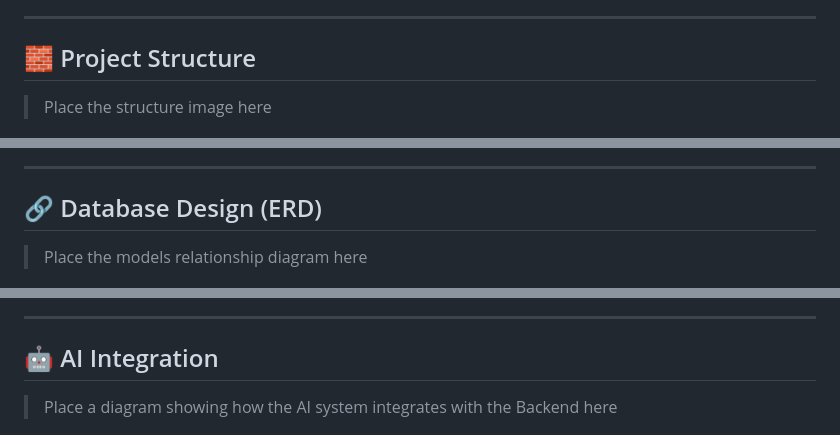
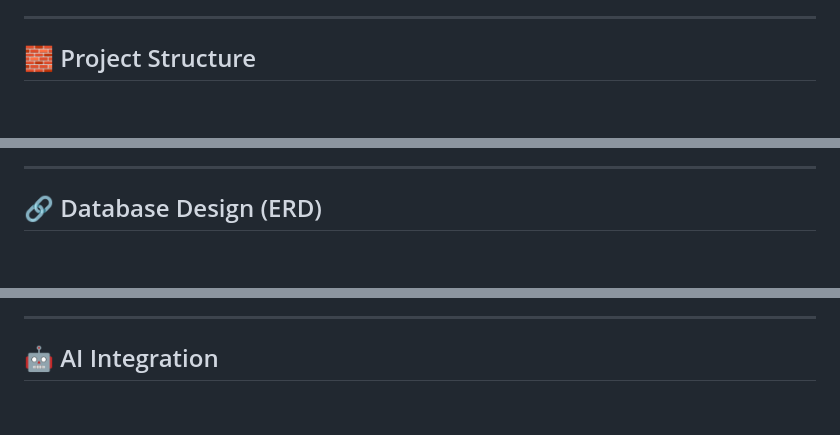
Before and after one commit to Amr-Khaled9/Factory-Safety, a Markdown page: README.md, 3 parts joined by grey strips. Drawn GitHub-style; blank space fills up the shorter version.

```diff
--- a/README.md
+++ b/README.md
@@ -71,15 +71,11 @@ Every request is validated through dedicated **Form Requests**, then passed to t
 
 ## 🧱 Project Structure
 
-> Place the structure image here
-
 ![Project Structure](public/system.png)
 
 ---
 
 ## 🔗 Database Design (ERD)
-
-> Place the models relationship diagram here
 
 ![Models Integration](public/ERD.png)
 
@@ -87,8 +83,6 @@ Every request is validated through dedicated **Form Requests**, then passed to t
 
 ## 🤖 AI Integration
 
-> Place a diagram showing how the AI system integrates with the Backend here
-
 ![AI Integration](public/Architecture.png)
 
 ---
```
Also changed, not shown: other parts of README.md (+1 -5 lines).
